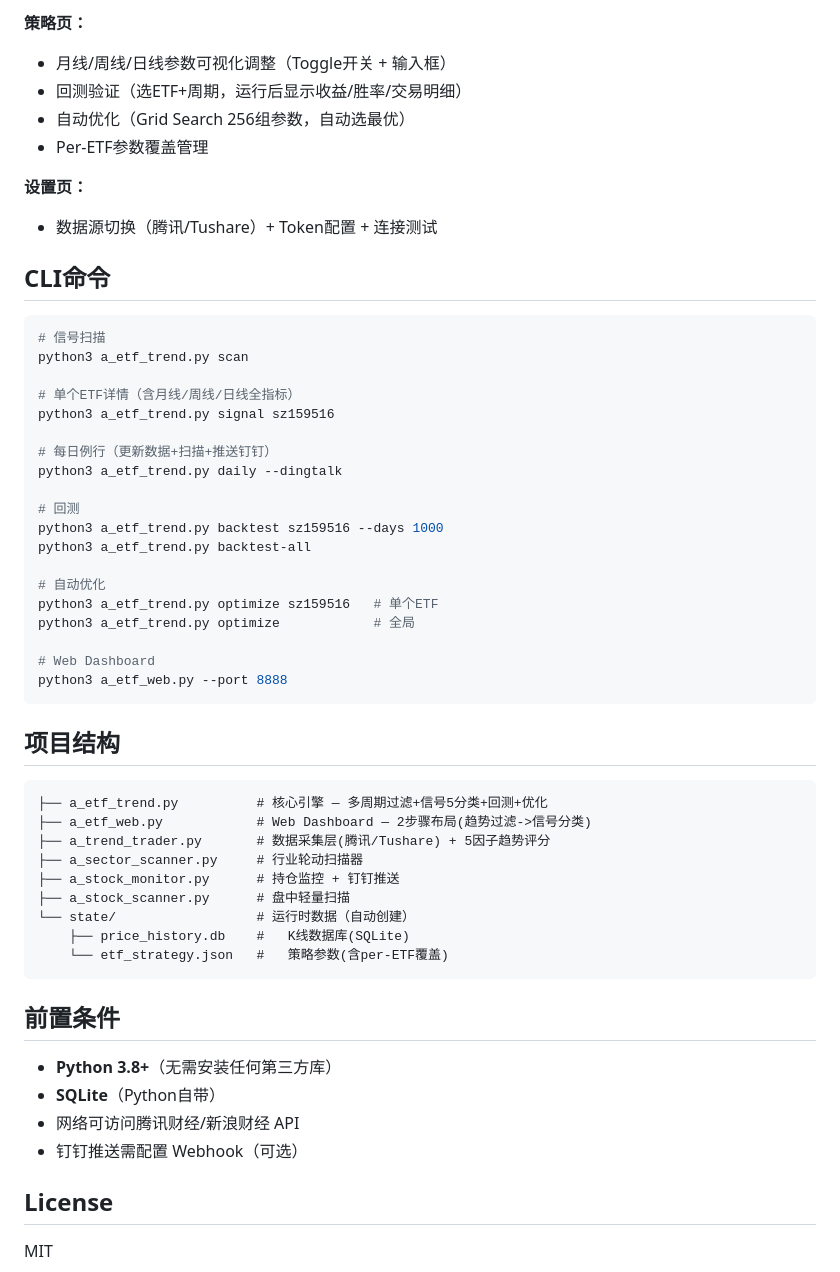
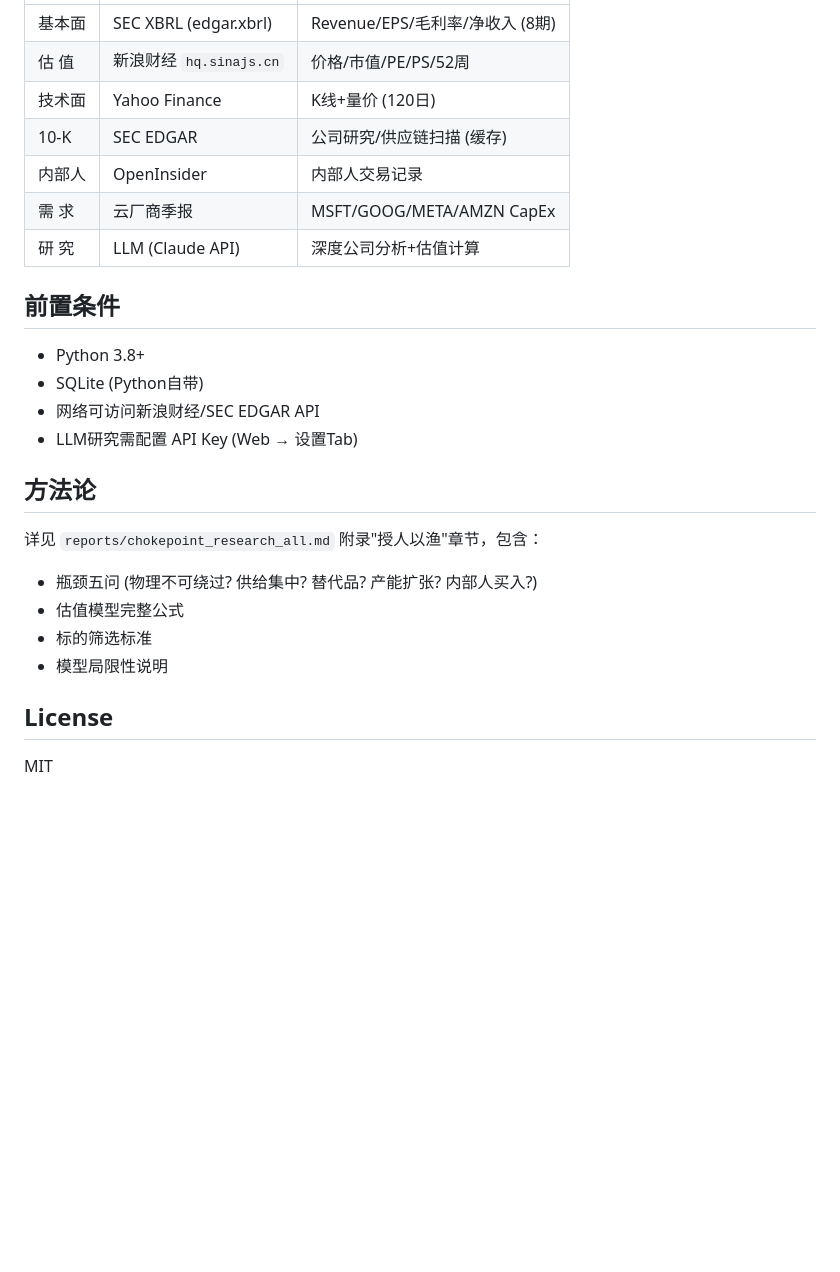
Before and after one commit to chnshanerao/invest_AI, a Markdown page: README.md, the part around one of its changes. Rendered like a GitHub page; blank space fills up the shorter version.

````diff
--- a/README.md
+++ b/README.md
@@ -116,56 +124,25 @@ K = max(1.2, 3.0 - gain_adj - accel_adj)
-**策略页：**
-- 月线/周线/日线参数可视化调整（Toggle开关 + 输入框）
-- 回测验证（选ETF+周期，运行后显示收益/胜率/交易明细）
-- 自动优化（Grid Search 256组参数，自动选最优）
-- Per-ETF参数覆盖管理
-
-**设置页：**
-- 数据源切换（腾讯/Tushare）+ Token配置 + 连接测试
-
-## CLI命令
-
-```bash
-# 信号扫描
-python3 a_etf_trend.py scan
-
-# 单个ETF详情（含月线/周线/日线全指标）
-python3 a_etf_trend.py signal sz159516
-
-# 每日例行（更新数据+扫描+推送钉钉）
-python3 a_etf_trend.py daily --dingtalk
-
-# 回测
-python3 a_etf_trend.py backtest sz159516 --days 1000
-python3 a_etf_trend.py backtest-all
-
-# 自动优化
-python3 a_etf_trend.py optimize sz159516   # 单个ETF
-python3 a_etf_trend.py optimize            # 全局
-
-# Web Dashboard
-python3 a_etf_web.py --port 8888
-```
-
-## 项目结构
-
-```
-├── a_etf_trend.py          # 核心引擎 — 多周期过滤+信号5分类+回测+优化
-├── a_etf_web.py            # Web Dashboard — 2步骤布局(趋势过滤->信号分类)
-├── a_trend_trader.py       # 数据采集层(腾讯/Tushare) + 5因子趋势评分
-├── a_sector_scanner.py     # 行业轮动扫描器
-├── a_stock_monitor.py      # 持仓监控 + 钉钉推送
-├── a_stock_scanner.py      # 盘中轻量扫描
-└── state/                  # 运行时数据（自动创建）
-    ├── price_history.db    #   K线数据库(SQLite)
-    └── etf_strategy.json   #   策略参数(含per-ETF覆盖)
-```
+| 基本面 | SEC XBRL (edgar.xbrl) | Revenue/EPS/毛利率/净收入 (8期) |
+| 估 值 | 新浪财经 `hq.sinajs.cn` | 价格/市值/PE/PS/52周 |
+| 技术面 | Yahoo Finance | K线+量价 (120日) |
+| 10-K | SEC EDGAR | 公司研究/供应链扫描 (缓存) |
+| 内部人 | OpenInsider | 内部人交易记录 |
+| 需 求 | 云厂商季报 | MSFT/GOOG/META/AMZN CapEx |
+| 研 究 | LLM (Claude API) | 深度公司分析+估值计算 |
 
 ## 前置条件
 
-- **Python 3.8+**（无需安装任何第三方库）
-- **SQLite**（Python自带）
-- 网络可访问腾讯财经/新浪财经 API
-- 钉钉推送需配置 Webhook（可选）
+- Python 3.8+
+- SQLite (Python自带)
+- 网络可访问新浪财经/SEC EDGAR API
+- LLM研究需配置 API Key (Web → 设置Tab)
+
+## 方法论
+
+详见 `reports/chokepoint_research_all.md` 附录"授人以渔"章节，包含：
+- 瓶颈五问 (物理不可绕过? 供给集中? 替代品? 产能扩张? 内部人买入?)
+- 估值模型完整公式
+- 标的筛选标准
+- 模型局限性说明
 
 ## License
 
````
Also changed, not shown: other parts of README.md (+101 -93 lines).
